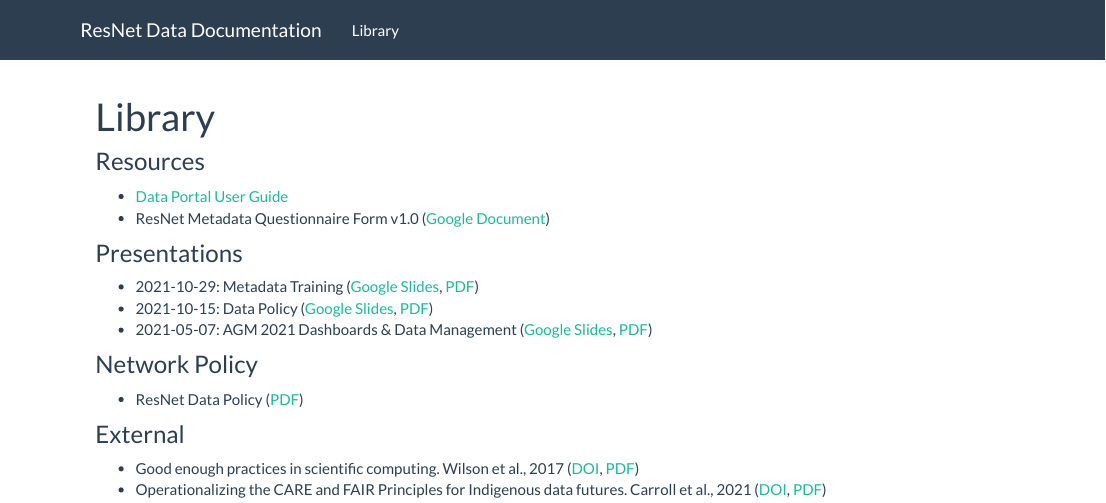
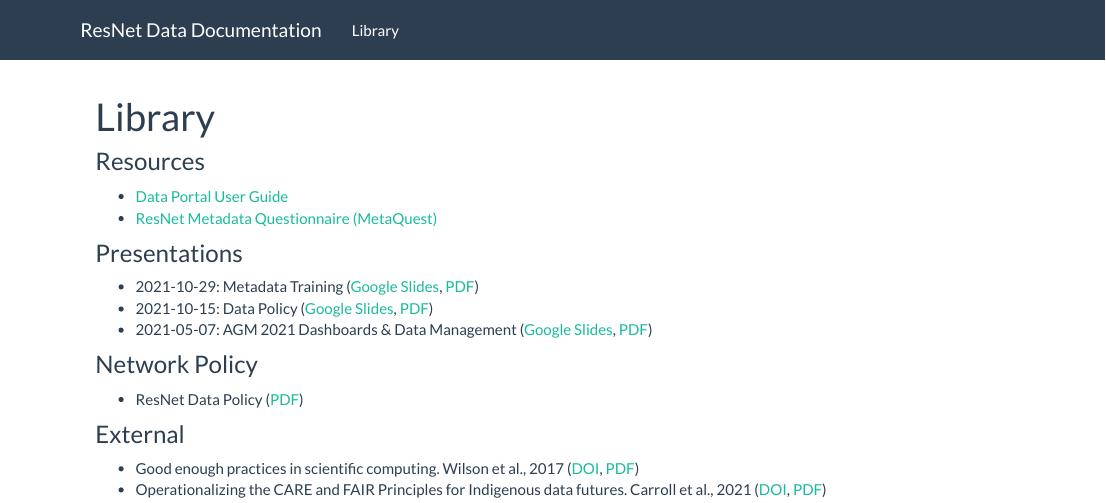
Before and after one commit to nsercresnet/nsercresnet.github.io, an R Markdown document (index.Rmd): the page in a window 1100 px wide, from its top. Rendered offline with R 4.5, knitr and Pandoc, with nearby package versions.

Commit message:
Update Metadata Questionnaire link.

```diff
--- a/index.Rmd
+++ b/index.Rmd
@@ -8,7 +8,8 @@ title: "Library"
 ### Resources
 
 -   [Data Portal User Guide](http://docs.nsercresnet.ca/data-portal-guide/){target="_blank"}
--   ResNet Metadata Questionnaire Form v1.0 ([Google Document](https://docs.google.com/document/d/17_JSYg62wC2alPnd7VsxYzYmadRJkHyNO-QOon0-xB4/edit?usp=sharing){target="_blank"})
+-   [ResNet Metadata Questionnaire (MetaQuest)](https://apps.nsercresnet.ca/){target="_blank"}
+<!-- -   ResNet Metadata Questionnaire Form v1.0 ([Google Document](https://docs.google.com/document/d/17_JSYg62wC2alPnd7VsxYzYmadRJkHyNO-QOon0-xB4/edit?usp=sharing){target="_blank"}) -->
 
 ### Presentations
 
```
Also changed, not shown: 1 other file.
